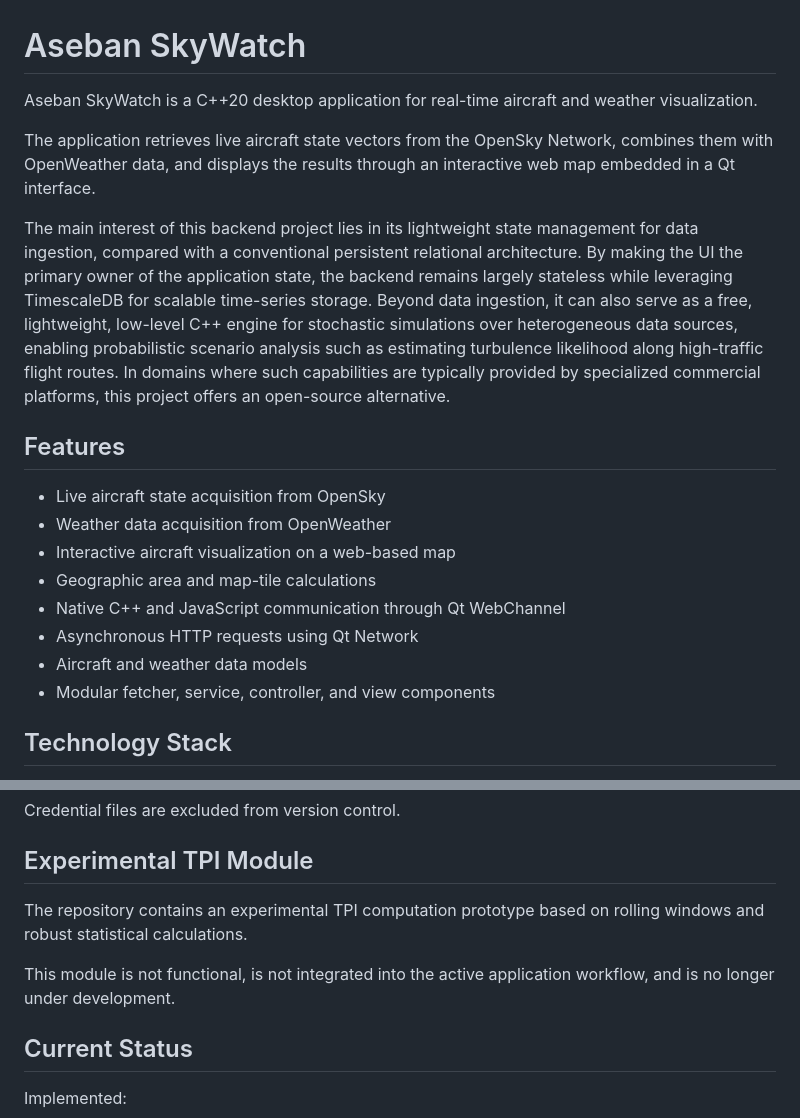
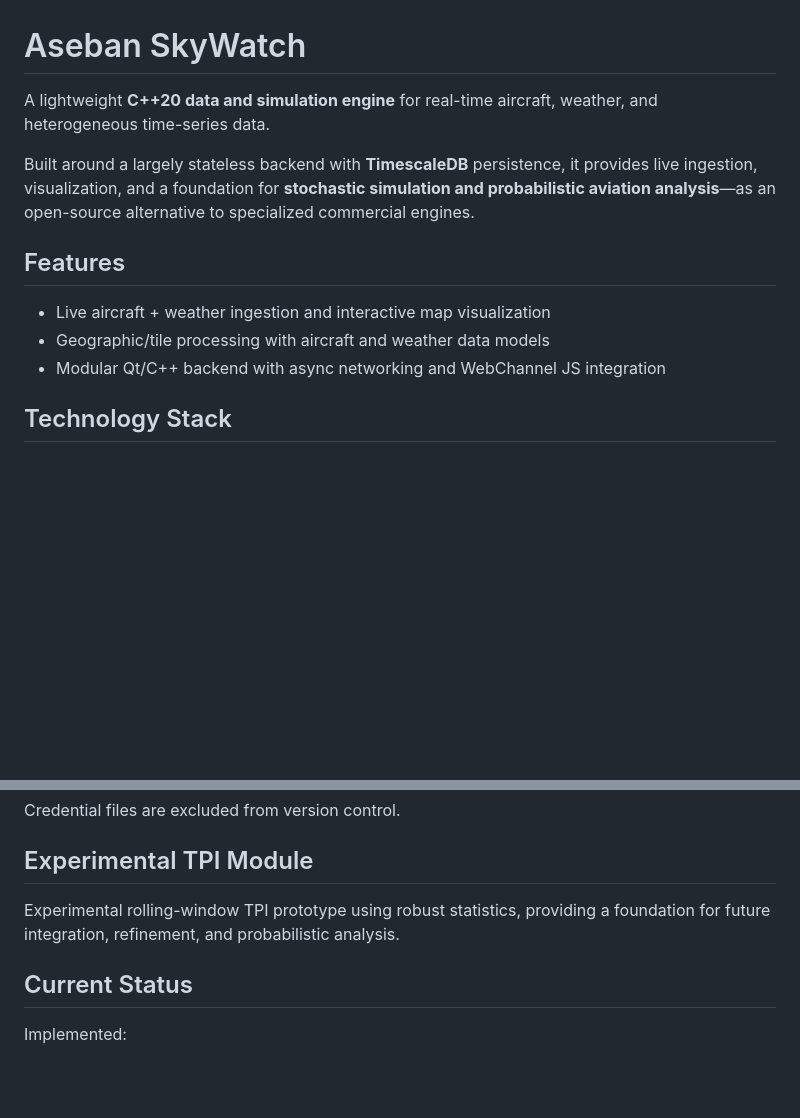
Before and after one commit to albertmm96/myWorks, a Markdown page: AsebanSkyWatch/README.md, 2 parts joined by grey strips. Rendered like a GitHub page; blank space fills up the shorter version.

Commit message:
Revise README for improved project description
Updated README to enhance clarity on application features and technology stack.

```diff
--- a/AsebanSkyWatch/README.md
+++ b/AsebanSkyWatch/README.md
@@ -1,21 +1,15 @@
 # Aseban SkyWatch
 
-Aseban SkyWatch is a C++20 desktop application for real-time aircraft and weather visualization.
+A lightweight **C++20 data and simulation engine** for real-time aircraft, weather, and heterogeneous time-series data.
 
-The application retrieves live aircraft state vectors from the OpenSky Network, combines them with OpenWeather data, and displays the results through an interactive web map embedded in a Qt interface.
+Built around a largely stateless backend with **TimescaleDB** persistence, it provides live ingestion, visualization, and a foundation for **stochastic simulation and probabilistic aviation analysis**—as an open-source alternative to specialized commercial engines.
 
-The main interest of this backend project lies in its lightweight state management for data ingestion, compared with a conventional persistent relational architecture. By making the UI the primary owner of the application state, the backend remains largely stateless while leveraging TimescaleDB for scalable time-series storage. Beyond data ingestion, it can also serve as a free, lightweight, low-level C++ engine for stochastic simulations over heterogeneous data sources, enabling probabilistic scenario analysis such as estimating turbulence likelihood along high-traffic flight routes. In domains where such capabilities are typically provided by specialized commercial platforms, this project offers an open-source alternative.
 
 ## Features
 
-* Live aircraft state acquisition from OpenSky
-* Weather data acquisition from OpenWeather
-* Interactive aircraft visualization on a web-based map
-* Geographic area and map-tile calculations
-* Native C++ and JavaScript communication through Qt WebChannel
-* Asynchronous HTTP requests using Qt Network
-* Aircraft and weather data models
-* Modular fetcher, service, controller, and view components
+- Live aircraft + weather ingestion and interactive map visualization
+- Geographic/tile processing with aircraft and weather data models
+- Modular Qt/C++ backend with async networking and WebChannel JS integration
 
 ## Technology Stack
 
@@ -122,9 +116,7 @@ Credential files are excluded from version control.
 
 ## Experimental TPI Module
 
-The repository contains an experimental TPI computation prototype based on rolling windows and robust statistical calculations.
-
-This module is not functional, is not integrated into the active application workflow, and is no longer under development.
+Experimental rolling-window TPI prototype using robust statistics, providing a foundation for future integration, refinement, and probabilistic analysis.
 
 ## Current Status
 
```
